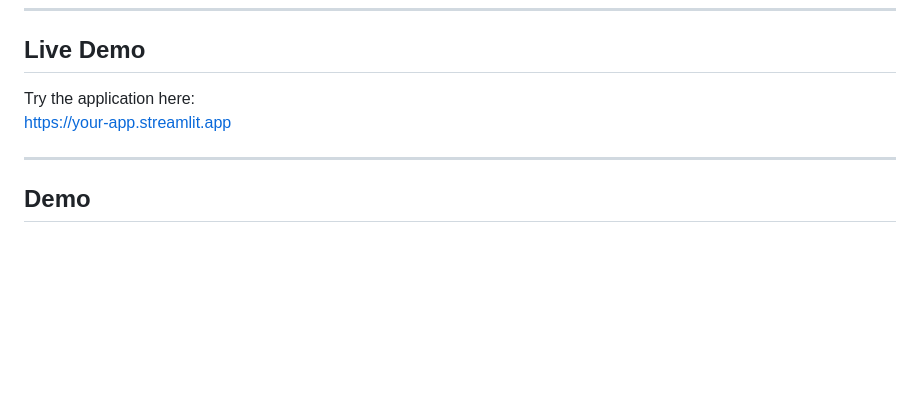
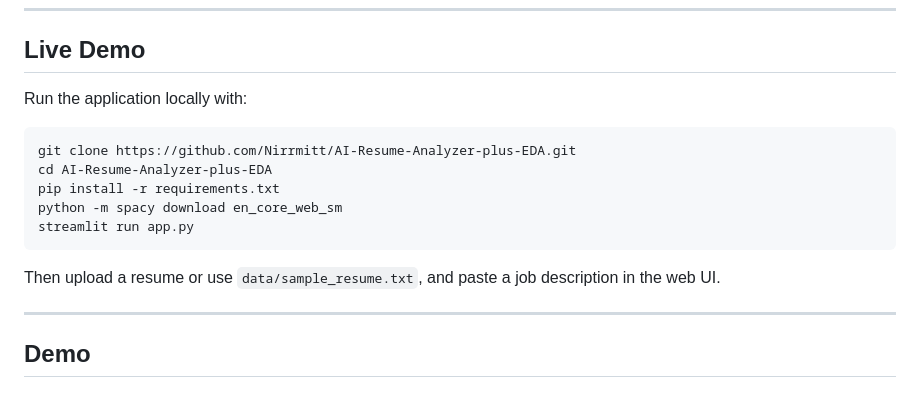
Before and after one commit to Nirrmitt/AI-Resume-Analyzer-plus-EDA, a Markdown page: readme.md, the part around the change. Drawn GitHub-style; blank space fills up the shorter version.

Commit message:
Fix Live Demo section with real local Streamlit instructions

````diff
--- a/readme.md
+++ b/readme.md
@@ -24,8 +24,17 @@
 
 ## Live Demo
 
-Try the application here:
-https://your-app.streamlit.app
+Run the application locally with:
+
+```bash
+git clone https://github.com/Nirrmitt/AI-Resume-Analyzer-plus-EDA.git
+cd AI-Resume-Analyzer-plus-EDA
+pip install -r requirements.txt
+python -m spacy download en_core_web_sm
+streamlit run app.py
+```
+
+Then upload a resume or use `data/sample_resume.txt`, and paste a job description in the web UI.
 
 ---
 
````
